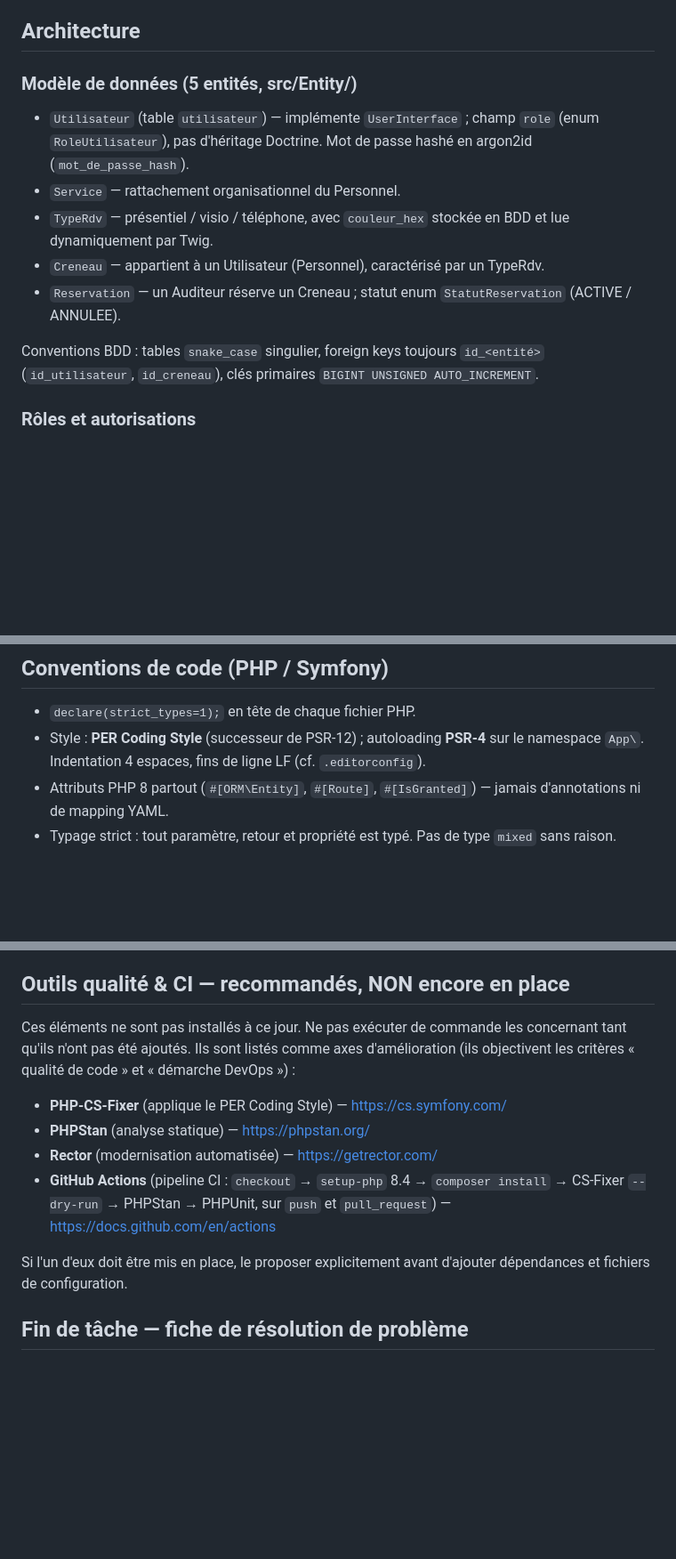
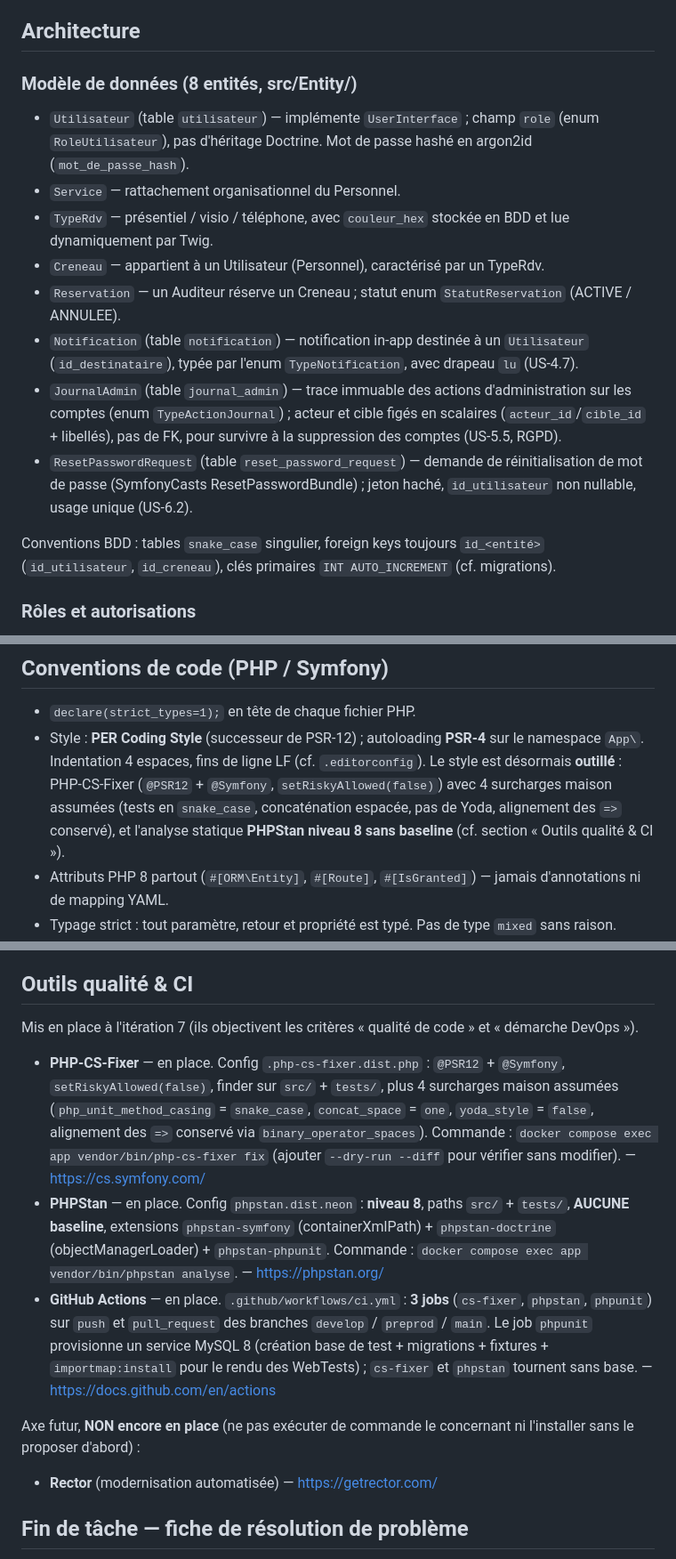
Before and after one commit to sgahovey/creaslot, a Markdown page: CLAUDE.md, 3 parts joined by grey strips. Shown at 89% size. Rendered like a GitHub page; blank space fills up the shorter version.

Commit message:
docs: mettre a jour CLAUDE.md (outillage iteration 7, conventions) (#55)

```diff
--- a/CLAUDE.md
+++ b/CLAUDE.md
@@ -62,15 +62,18 @@ docker compose down -v && docker compose up -d
 
 ## Architecture
 
-### Modèle de données (5 entités, src/Entity/)
+### Modèle de données (8 entités, src/Entity/)
 
 - `Utilisateur` (table `utilisateur`) — implémente `UserInterface` ; champ `role` (enum `RoleUtilisateur`), pas d'héritage Doctrine. Mot de passe hashé en argon2id (`mot_de_passe_hash`).
 - `Service` — rattachement organisationnel du Personnel.
 - `TypeRdv` — présentiel / visio / téléphone, avec `couleur_hex` stockée en BDD et lue dynamiquement par Twig.
 - `Creneau` — appartient à un Utilisateur (Personnel), caractérisé par un TypeRdv.
 - `Reservation` — un Auditeur réserve un Creneau ; statut enum `StatutReservation` (ACTIVE / ANNULEE).
+- `Notification` (table `notification`) — notification in-app destinée à un `Utilisateur` (`id_destinataire`), typée par l'enum `TypeNotification`, avec drapeau `lu` (US-4.7).
+- `JournalAdmin` (table `journal_admin`) — trace immuable des actions d'administration sur les comptes (enum `TypeActionJournal`) ; acteur et cible figés en scalaires (`acteur_id`/`cible_id` + libellés), pas de FK, pour survivre à la suppression des comptes (US-5.5, RGPD).
+- `ResetPasswordRequest` (table `reset_password_request`) — demande de réinitialisation de mot de passe (SymfonyCasts ResetPasswordBundle) ; jeton haché, `id_utilisateur` non nullable, usage unique (US-6.2).
 
-Conventions BDD : tables `snake_case` singulier, foreign keys toujours `id_<entité>` (`id_utilisateur`, `id_creneau`), clés primaires `BIGINT UNSIGNED AUTO_INCREMENT`.
+Conventions BDD : tables `snake_case` singulier, foreign keys toujours `id_<entité>` (`id_utilisateur`, `id_creneau`), clés primaires `INT AUTO_INCREMENT` (cf. migrations).
 
 ### Rôles et autorisations
 
@@ -118,7 +121,7 @@ Pour les créneaux côté Personnel, `SlotService::detecteChevauchements()` inte
 ## Conventions de code (PHP / Symfony)
 
 - `declare(strict_types=1);` en tête de chaque fichier PHP.
-- Style : **PER Coding Style** (successeur de PSR-12) ; autoloading **PSR-4** sur le namespace `App\`. Indentation 4 espaces, fins de ligne LF (cf. `.editorconfig`).
+- Style : **PER Coding Style** (successeur de PSR-12) ; autoloading **PSR-4** sur le namespace `App\`. Indentation 4 espaces, fins de ligne LF (cf. `.editorconfig`). Le style est désormais **outillé** : PHP-CS-Fixer (`@PSR12` + `@Symfony`, `setRiskyAllowed(false)`) avec 4 surcharges maison assumées (tests en `snake_case`, concaténation espacée, pas de Yoda, alignement des `=>` conservé), et l'analyse statique **PHPStan niveau 8 sans baseline** (cf. section « Outils qualité & CI »).
 - Attributs PHP 8 partout (`#[ORM\Entity]`, `#[Route]`, `#[IsGranted]`) — jamais d'annotations ni de mapping YAML.
 - Typage strict : tout paramètre, retour et propriété est typé. Pas de type `mixed` sans raison.
 - Injection par constructor (`readonly`, promoted properties). Pas d'accès statique à un service.
@@ -263,16 +268,17 @@ Avant de générer ou modifier du code sur un sujet technique, se référer à l
 - Trello — carte modèle réutilisable : https://support.atlassian.com/trello/docs/create-a-template-card/
 - Atlassian — Definition of Done : https://www.atlassian.com/agile/project-management/definition-of-done
 
-## Outils qualité & CI — recommandés, NON encore en place
+## Outils qualité & CI
 
-Ces éléments ne sont pas installés à ce jour. Ne pas exécuter de commande les concernant tant qu'ils n'ont pas été ajoutés. Ils sont listés comme axes d'amélioration (ils objectivent les critères « qualité de code » et « démarche DevOps ») :
+Mis en place à l'itération 7 (ils objectivent les critères « qualité de code » et « démarche DevOps »).
 
-- **PHP-CS-Fixer** (applique le PER Coding Style) — https://cs.symfony.com/
-- **PHPStan** (analyse statique) — https://phpstan.org/
+- **PHP-CS-Fixer** — en place. Config `.php-cs-fixer.dist.php` : `@PSR12` + `@Symfony`, `setRiskyAllowed(false)`, finder sur `src/` + `tests/`, plus 4 surcharges maison assumées (`php_unit_method_casing` = `snake_case`, `concat_space` = `one`, `yoda_style` = `false`, alignement des `=>` conservé via `binary_operator_spaces`). Commande : `docker compose exec app vendor/bin/php-cs-fixer fix` (ajouter `--dry-run --diff` pour vérifier sans modifier). — https://cs.symfony.com/
+- **PHPStan** — en place. Config `phpstan.dist.neon` : **niveau 8**, paths `src/` + `tests/`, **AUCUNE baseline**, extensions `phpstan-symfony` (containerXmlPath) + `phpstan-doctrine` (objectManagerLoader) + `phpstan-phpunit`. Commande : `docker compose exec app vendor/bin/phpstan analyse`. — https://phpstan.org/
+- **GitHub Actions** — en place. `.github/workflows/ci.yml` : **3 jobs** (`cs-fixer`, `phpstan`, `phpunit`) sur `push` et `pull_request` des branches `develop` / `preprod` / `main`. Le job `phpunit` provisionne un service MySQL 8 (création base de test + migrations + fixtures + `importmap:install` pour le rendu des WebTests) ; `cs-fixer` et `phpstan` tournent sans base. — https://docs.github.com/en/actions
+
+Axe futur, **NON encore en place** (ne pas exécuter de commande le concernant ni l'installer sans le proposer d'abord) :
+
 - **Rector** (modernisation automatisée) — https://getrector.com/
-- **GitHub Actions** (pipeline CI : `checkout` → `setup-php` 8.4 → `composer install` → CS-Fixer `--dry-run` → PHPStan → PHPUnit, sur `push` et `pull_request`) — https://docs.github.com/en/actions
-
-Si l'un d'eux doit être mis en place, le proposer explicitement avant d'ajouter dépendances et fichiers de configuration.
 
 ## Fin de tâche — fiche de résolution de problème
 
```
Also changed, not shown: other parts of CLAUDE.md (+3 -1 lines).
